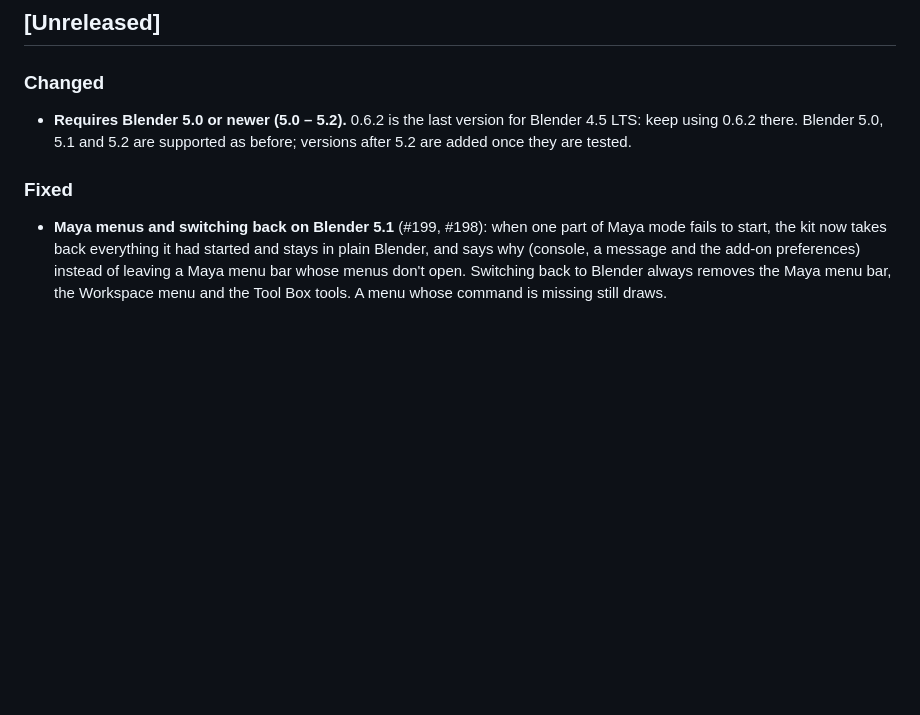
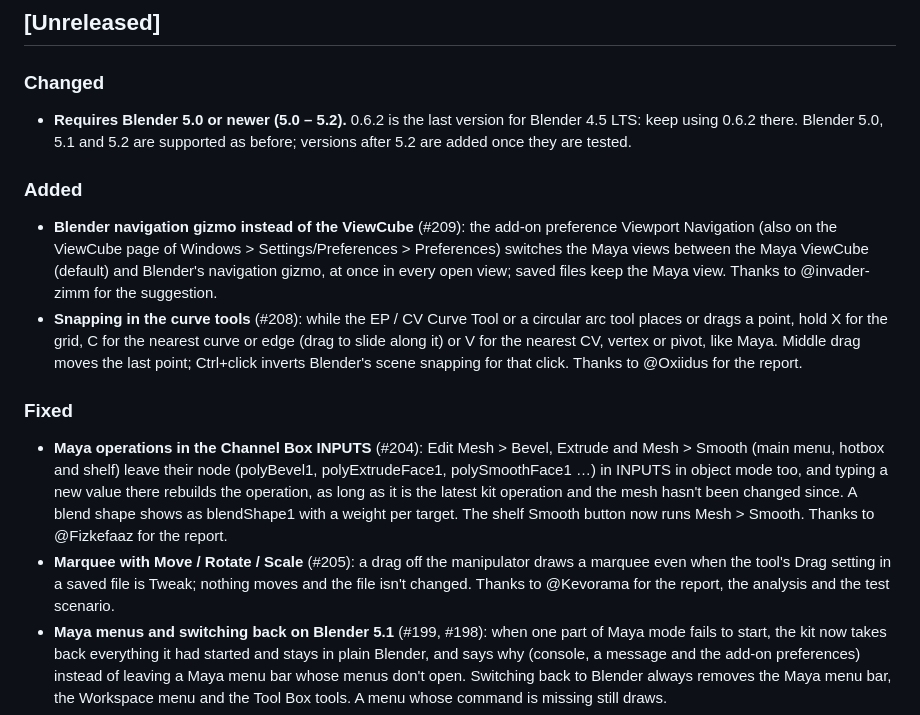
Before and after one commit to 5hyuns/maya-workflow-kit-for-blender, a Markdown page: CHANGELOG.md, the part around the change. Drawn GitHub-style; blank space fills up the shorter version.

Commit message:
Changelog and manual checks for #204 #205 #208 #209
Co-Authored-By: Claude Opus 5.5 <noreply@anthropic.com>

```diff
--- a/CHANGELOG.md
+++ b/CHANGELOG.md
@@ -9,7 +9,25 @@ All notable changes to Maya Workflow Kit (called Allset for Maya Users in steps
 - **Requires Blender 5.0 or newer (5.0 – 5.2).** 0.6.2 is the last version for Blender 4.5 LTS: keep using 0.6.2
   there. Blender 5.0, 5.1 and 5.2 are supported as before; versions after 5.2 are added once they are tested.
 
+### Added
+- **Blender navigation gizmo instead of the ViewCube** (#209): the add-on preference Viewport Navigation (also on the
+  ViewCube page of Windows > Settings/Preferences > Preferences) switches the Maya views between the Maya ViewCube
+  (default) and Blender's navigation gizmo, at once in every open view; saved files keep the Maya view. Thanks to
+  @invader-zimm for the suggestion.
+- **Snapping in the curve tools** (#208): while the EP / CV Curve Tool or a circular arc tool places or drags a
+  point, hold X for the grid, C for the nearest curve or edge (drag to slide along it) or V for the nearest CV,
+  vertex or pivot, like Maya. Middle drag moves the last point; Ctrl+click inverts Blender's scene snapping for that
+  click. Thanks to @Oxiidus for the report.
+
 ### Fixed
+- **Maya operations in the Channel Box INPUTS** (#204): Edit Mesh > Bevel, Extrude and Mesh > Smooth (main menu,
+  hotbox and shelf) leave their node (polyBevel1, polyExtrudeFace1, polySmoothFace1 …) in INPUTS in object mode too,
+  and typing a new value there rebuilds the operation, as long as it is the latest kit operation and the mesh hasn't
+  been changed since. A blend shape shows as blendShape1 with a weight per target. The shelf Smooth button now runs
+  Mesh > Smooth. Thanks to @Fizkefaaz for the report.
+- **Marquee with Move / Rotate / Scale** (#205): a drag off the manipulator draws a marquee even when the tool's Drag
+  setting in a saved file is Tweak; nothing moves and the file isn't changed. Thanks to @Kevorama for the report, the
+  analysis and the test scenario.
 - **Maya menus and switching back on Blender 5.1** (#199, #198): when one part of Maya mode fails to start, the kit now
   takes back everything it had started and stays in plain Blender, and says why (console, a message and the add-on
   preferences) instead of leaving a Maya menu bar whose menus don't open. Switching back to Blender always removes the
```
